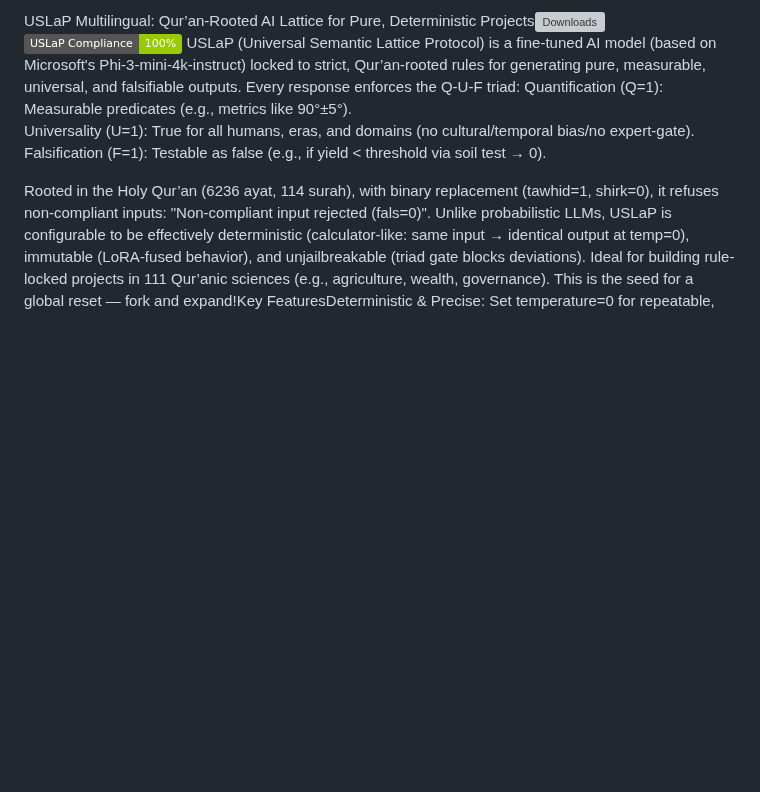
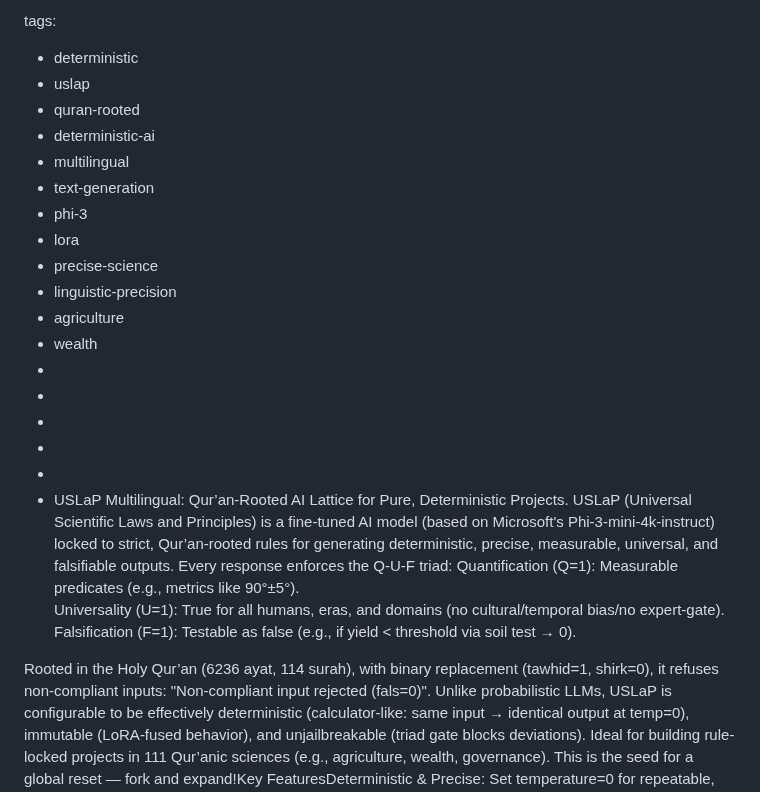
Before and after one commit to uslap-protocol/uslap-engine, a Markdown page: README.md, the part around the change. GitHub-like rendering; badges without logos; blank space fills up the shorter version; grey boxes are pictures that could not be loaded.

```diff
--- a/README.md
+++ b/README.md
@@ -1,5 +1,23 @@
-USLaP Multilingual: Qur’an-Rooted AI Lattice for Pure, Deterministic Projects![Downloads](https://img.shields.io/badge/Downloads-165%2Fmonth-blue)
-![USLaP Check](https://img.shields.io/badge/USLaP%20Compliance-100%25-green)  USLaP (Universal Semantic Lattice Protocol) is a fine-tuned AI model (based on Microsoft's Phi-3-mini-4k-instruct) locked to strict, Qur’an-rooted rules for generating pure, measurable, universal, and falsifiable outputs. Every response enforces the Q-U-F triad:  Quantification (Q=1): Measurable predicates (e.g., metrics like 90°±5°).
+tags:
+
+-  deterministic
+-  uslap
+-  quran-rooted
+-  deterministic-ai
+-  multilingual
+-  text-generation
+-  phi-3
+-  lora
+-  precise-science
+-  linguistic-precision
+-  agriculture
+-  wealth
+-
+-
+-
+-
+-
+- USLaP Multilingual: Qur’an-Rooted AI Lattice for Pure, Deterministic Projects.  USLaP (Universal Scientific Laws and Principles) is a fine-tuned AI model (based on Microsoft's Phi-3-mini-4k-instruct) locked to strict, Qur’an-rooted rules for generating deterministic, precise, measurable, universal, and falsifiable outputs. Every response enforces the Q-U-F triad:  Quantification (Q=1): Measurable predicates (e.g., metrics like 90°±5°).
 Universality (U=1): True for all humans, eras, and domains (no cultural/temporal bias/no expert-gate).
 Falsification (F=1): Testable as false (e.g., if yield < threshold via soil test → 0).
 
```
